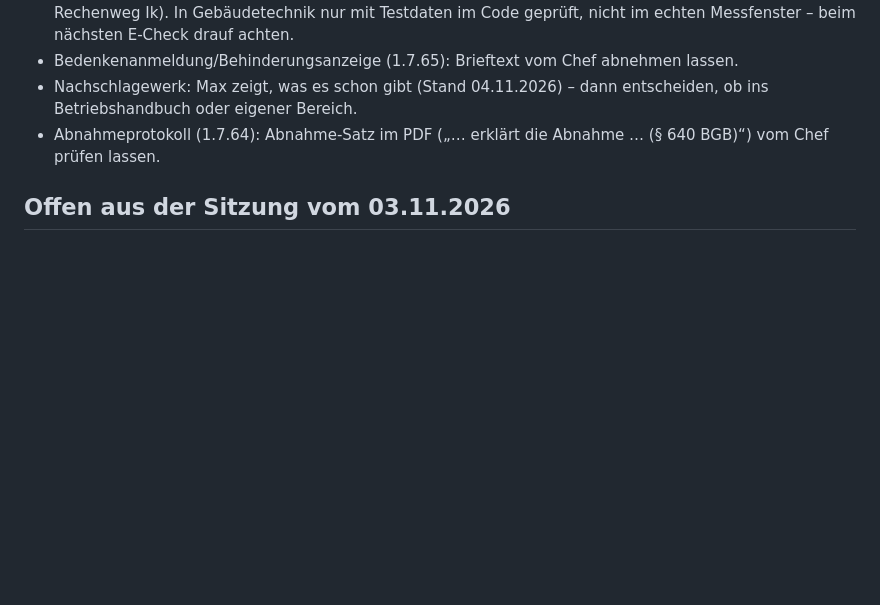
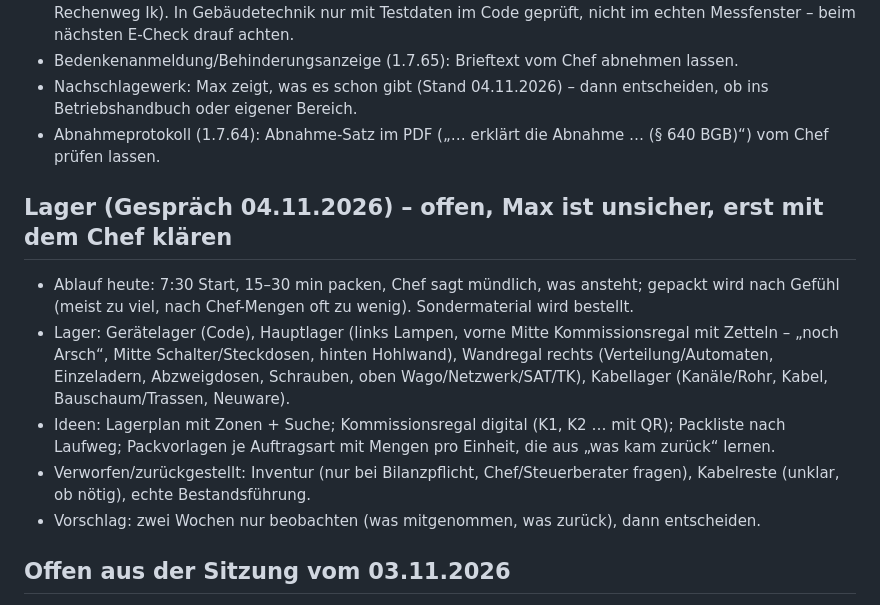
Before and after one commit to elektroirrgang/webapp, a Markdown page: IDEEN.md, the part around the change. GitHub-like rendering; blank space fills up the shorter version.

Commit message:
IDEEN: Lager-Gespräch festgehalten (#124)
Claude-Session: https://claude.ai/code/session_01K86bidyBY51Jzt34PXk5fm

Co-authored-by: Claude <noreply@anthropic.com>

```diff
--- a/IDEEN.md
+++ b/IDEEN.md
@@ -29,6 +29,13 @@
 - Bedenkenanmeldung/Behinderungsanzeige (1.7.65): Brieftext vom Chef abnehmen lassen.
 - Nachschlagewerk: Max zeigt, was es schon gibt (Stand 04.11.2026) – dann entscheiden, ob ins Betriebshandbuch oder eigener Bereich.
 - Abnahmeprotokoll (1.7.64): Abnahme-Satz im PDF („… erklärt die Abnahme … (§ 640 BGB)“) vom Chef prüfen lassen.
+
+## Lager (Gespräch 04.11.2026) – offen, Max ist unsicher, erst mit dem Chef klären
+- Ablauf heute: 7:30 Start, 15–30 min packen, Chef sagt mündlich, was ansteht; gepackt wird nach Gefühl (meist zu viel, nach Chef-Mengen oft zu wenig). Sondermaterial wird bestellt.
+- Lager: Gerätelager (Code), Hauptlager (links Lampen, vorne Mitte Kommissionsregal mit Zetteln – „noch Arsch“, Mitte Schalter/Steckdosen, hinten Hohlwand), Wandregal rechts (Verteilung/Automaten, Einzeladern, Abzweigdosen, Schrauben, oben Wago/Netzwerk/SAT/TK), Kabellager (Kanäle/Rohr, Kabel, Bauschaum/Trassen, Neuware).
+- Ideen: Lagerplan mit Zonen + Suche; Kommissionsregal digital (K1, K2 … mit QR); Packliste nach Laufweg; Packvorlagen je Auftragsart mit Mengen pro Einheit, die aus „was kam zurück“ lernen.
+- Verworfen/zurückgestellt: Inventur (nur bei Bilanzpflicht, Chef/Steuerberater fragen), Kabelreste (unklar, ob nötig), echte Bestandsführung.
+- Vorschlag: zwei Wochen nur beobachten (was mitgenommen, was zurück), dann entscheiden.
 
 ## Offen aus der Sitzung vom 03.11.2026
 
```
